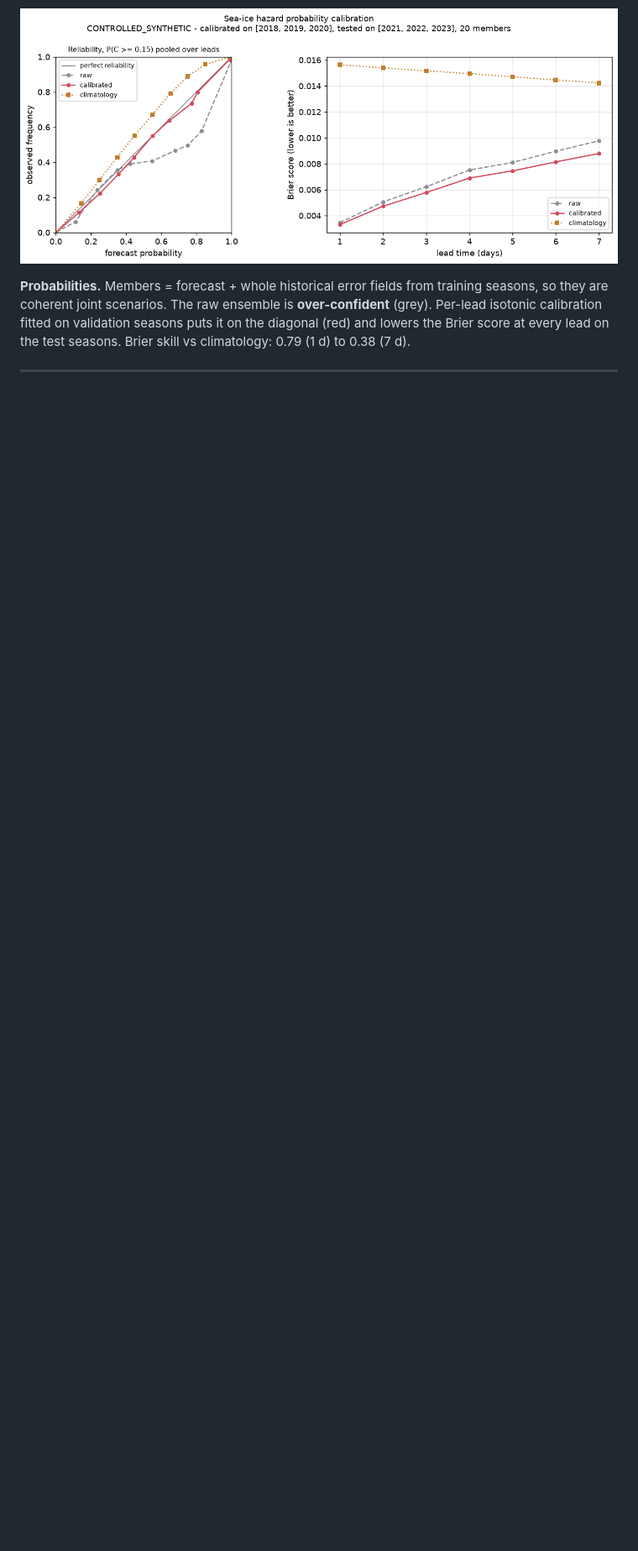
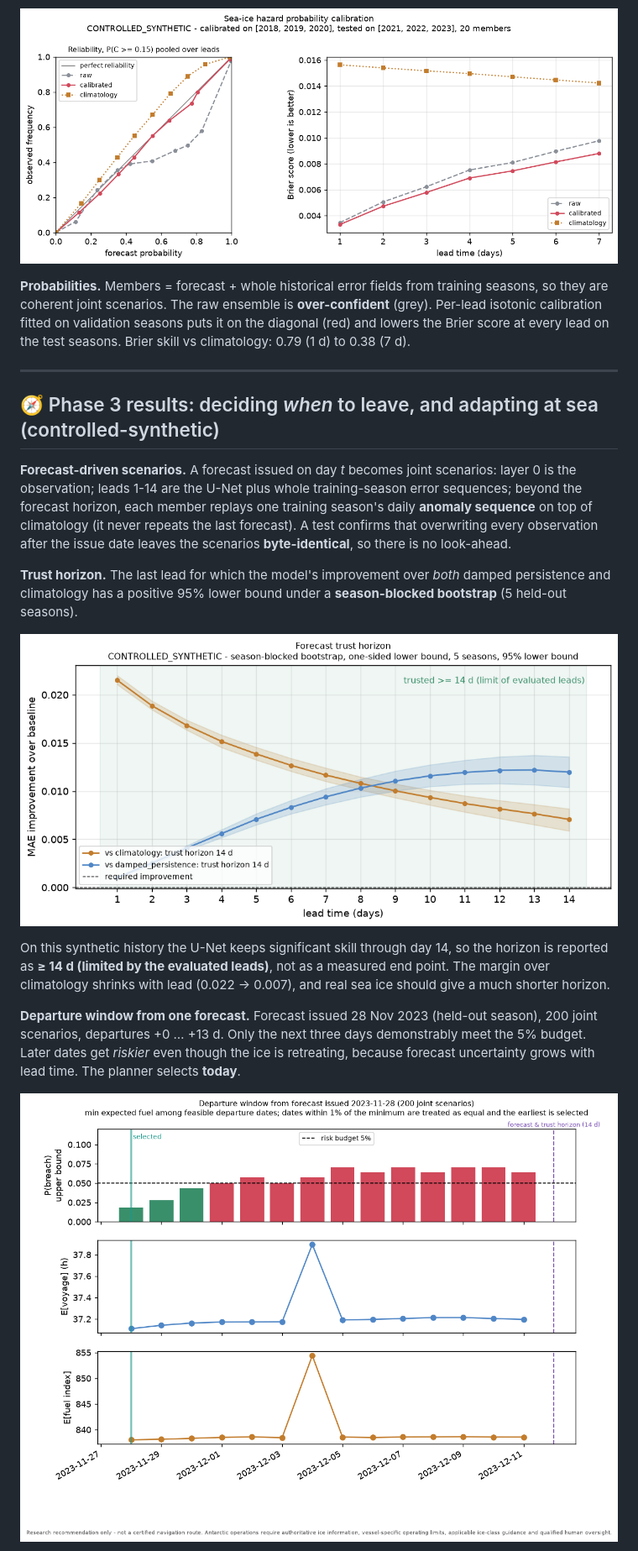
Before and after one commit to HarshKunap/antarctic-routing, a Markdown page: README.md, the part around one of its changes. Shown at 84% size. Drawn GitHub-style; pictures changed too: docs/images/departure_window.png (added); blank space fills up the shorter version.

```diff
--- a/README.md
+++ b/README.md
@@ -59,3 +59,17 @@ MAE of concentration fraction on identical samples and ocean cells. The **direct
 
 ---
 
+## 🧭 Phase 3 results: deciding *when* to leave, and adapting at sea (controlled-synthetic)
+
+**Forecast-driven scenarios.** A forecast issued on day *t* becomes joint scenarios: layer 0 is the observation; leads 1-14 are the U-Net plus whole training-season error sequences; beyond the forecast horizon, each member replays one training season's daily **anomaly sequence** on top of climatology (it never repeats the last forecast). A test confirms that overwriting every observation after the issue date leaves the scenarios **byte-identical**, so there is no look-ahead.
+
+**Trust horizon.** The last lead for which the model's improvement over *both* damped persistence and climatology has a positive 95% lower bound under a **season-blocked bootstrap** (5 held-out seasons).
+
+![Trust horizon](docs/images/trust_horizon.png)
+
+On this synthetic history the U-Net keeps significant skill through day 14, so the horizon is reported as **≥ 14 d (limited by the evaluated leads)**, not as a measured end point. The margin over climatology shrinks with lead (0.022 → 0.007), and real sea ice should give a much shorter horizon.
+
+**Departure window from one forecast.** Forecast issued 28 Nov 2023 (held-out season), 200 joint scenarios, departures +0 … +13 d. Only the next three days demonstrably meet the 5% budget. Later dates get *riskier* even though the ice is retreating, because forecast uncertainty grows with lead time. The planner selects **today**.
+
+![Departure window](docs/images/departure_window.png)
+
```
Also changed, not shown: other parts of README.md (+31 -5 lines), docs/ASSUMPTIONS.md (+13 -1 lines), docs/images/replay.png (added), 2 other files.
